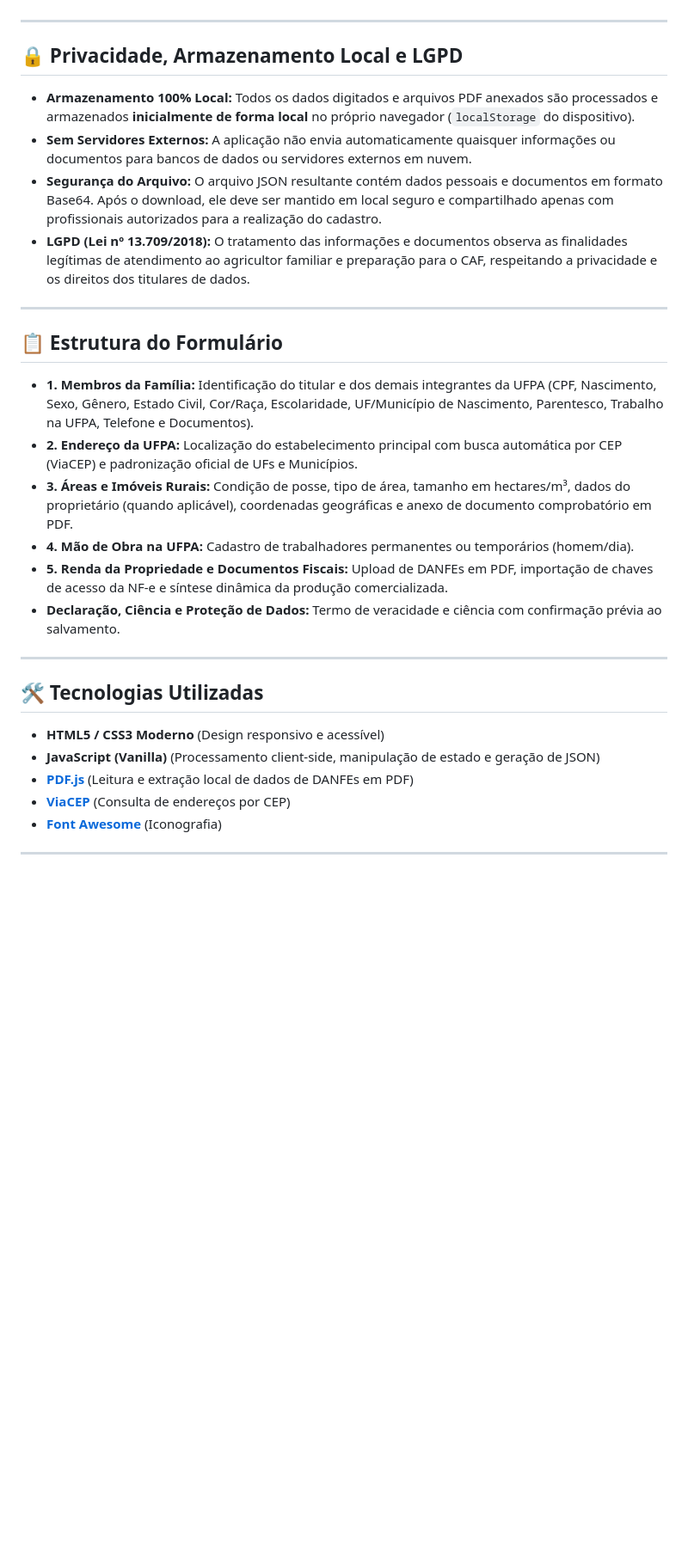
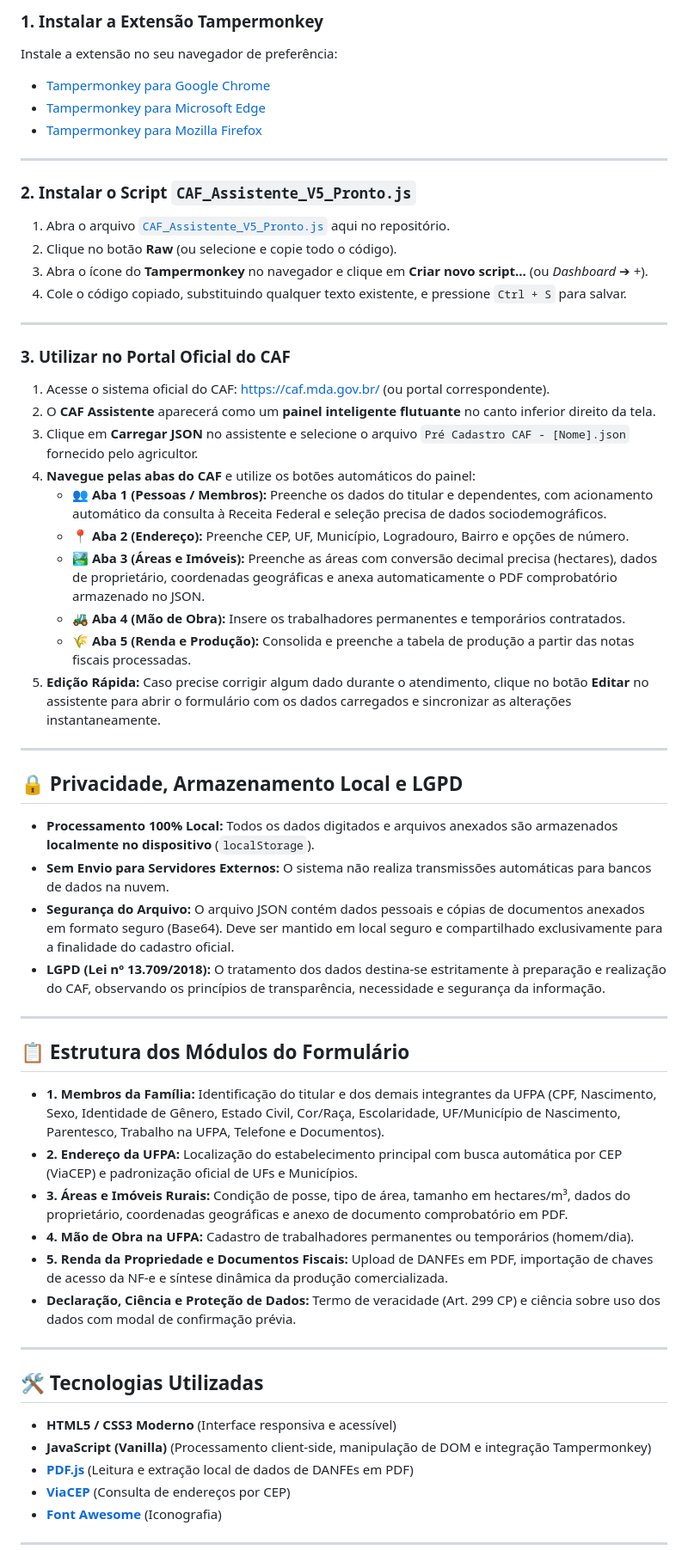
Before and after one commit to jvitoragr/CAF_pre_cadastro, a Markdown page: README.md, the part around one of its changes. Shown at 86% size. GitHub-like rendering; blank space fills up the shorter version.

Commit message:
Atualizar README.md com Guia Completo do Cadastrador e do CAF Assistente

```diff
--- a/README.md
+++ b/README.md
@@ -22,30 +35,57 @@ O **Pré-Cadastro CAF** é uma aplicação de apoio e facilitação de atendimen
+### 1. Instalar a Extensão Tampermonkey
+Instale a extensão no seu navegador de preferência:
+* [Tampermonkey para Google Chrome](https://chromewebstore.google.com/detail/tampermonkey/dhdgffkkebhmkfjojejmpbldmpobfkfo)
+* [Tampermonkey para Microsoft Edge](https://microsoftedge.microsoft.com/addons/detail/tampermonkey/iikmkjmpaadaobahmlepeloendndfphd)
+* [Tampermonkey para Mozilla Firefox](https://addons.mozilla.org/pt-BR/firefox/addon/tampermonkey/)
+
+---
+
+### 2. Instalar o Script `CAF_Assistente_V5_Pronto.js`
+1. Abra o arquivo [`CAF_Assistente_V5_Pronto.js`](CAF_Assistente_V5_Pronto.js) aqui no repositório.
+2. Clique no botão **Raw** (ou selecione e copie todo o código).
+3. Abra o ícone do **Tampermonkey** no navegador e clique em **Criar novo script...** (ou *Dashboard* ➔ *+*).
+4. Cole o código copiado, substituindo qualquer texto existente, e pressione `Ctrl + S` para salvar.
+
+---
+
+### 3. Utilizar no Portal Oficial do CAF
+1. Acesse o sistema oficial do CAF: [https://caf.mda.gov.br/](https://caf.mda.gov.br/) (ou portal correspondente).
+2. O **CAF Assistente** aparecerá como um **painel inteligente flutuante** no canto inferior direito da tela.
+3. Clique em **Carregar JSON** no assistente e selecione o arquivo `Pré Cadastro CAF - [Nome].json` fornecido pelo agricultor.
+4. **Navegue pelas abas do CAF** e utilize os botões automáticos do painel:
+   * 👥 **Aba 1 (Pessoas / Membros):** Preenche os dados do titular e dependentes, com acionamento automático da consulta à Receita Federal e seleção precisa de dados sociodemográficos.
+   * 📍 **Aba 2 (Endereço):** Preenche CEP, UF, Município, Logradouro, Bairro e opções de número.
+   * 🏞️ **Aba 3 (Áreas e Imóveis):** Preenche as áreas com conversão decimal precisa (hectares), dados de proprietário, coordenadas geográficas e anexa automaticamente o PDF comprobatório armazenado no JSON.
+   * 🚜 **Aba 4 (Mão de Obra):** Insere os trabalhadores permanentes e temporários contratados.
+   * 🌾 **Aba 5 (Renda e Produção):** Consolida e preenche a tabela de produção a partir das notas fiscais processadas.
+5. **Edição Rápida:** Caso precise corrigir algum dado durante o atendimento, clique no botão **Editar** no assistente para abrir o formulário com os dados carregados e sincronizar as alterações instantaneamente.
 
 ---
 
 ## 🔒 Privacidade, Armazenamento Local e LGPD
 
-* **Armazenamento 100% Local:** Todos os dados digitados e arquivos PDF anexados são processados e armazenados **inicialmente de forma local** no próprio navegador (`localStorage` do dispositivo).
-* **Sem Servidores Externos:** A aplicação não envia automaticamente quaisquer informações ou documentos para bancos de dados ou servidores externos em nuvem.
-* **Segurança do Arquivo:** O arquivo JSON resultante contém dados pessoais e documentos em formato Base64. Após o download, ele deve ser mantido em local seguro e compartilhado apenas com profissionais autorizados para a realização do cadastro.
-* **LGPD (Lei nº 13.709/2018):** O tratamento das informações e documentos observa as finalidades legítimas de atendimento ao agricultor familiar e preparação para o CAF, respeitando a privacidade e os direitos dos titulares de dados.
+* **Processamento 100% Local:** Todos os dados digitados e arquivos anexados são armazenados **localmente no dispositivo** (`localStorage`).
+* **Sem Envio para Servidores Externos:** O sistema não realiza transmissões automáticas para bancos de dados na nuvem.
+* **Segurança do Arquivo:** O arquivo JSON contém dados pessoais e cópias de documentos anexados em formato seguro (Base64). Deve ser mantido em local seguro e compartilhado exclusivamente para a finalidade do cadastro oficial.
+* **LGPD (Lei nº 13.709/2018):** O tratamento dos dados destina-se estritamente à preparação e realização do CAF, observando os princípios de transparência, necessidade e segurança da informação.
 
 ---
 
-## 📋 Estrutura do Formulário
+## 📋 Estrutura dos Módulos do Formulário
 
-* **1. Membros da Família:** Identificação do titular e dos demais integrantes da UFPA (CPF, Nascimento, Sexo, Gênero, Estado Civil, Cor/Raça, Escolaridade, UF/Município de Nascimento, Parentesco, Trabalho na UFPA, Telefone e Documentos).
+* **1. Membros da Família:** Identificação do titular e dos demais integrantes da UFPA (CPF, Nascimento, Sexo, Identidade de Gênero, Estado Civil, Cor/Raça, Escolaridade, UF/Município de Nascimento, Parentesco, Trabalho na UFPA, Telefone e Documentos).
 * **2. Endereço da UFPA:** Localização do estabelecimento principal com busca automática por CEP (ViaCEP) e padronização oficial de UFs e Municípios.
-* **3. Áreas e Imóveis Rurais:** Condição de posse, tipo de área, tamanho em hectares/m³, dados do proprietário (quando aplicável), coordenadas geográficas e anexo de documento comprobatório em PDF.
+* **3. Áreas e Imóveis Rurais:** Condição de posse, tipo de área, tamanho em hectares/m³, dados do proprietário, coordenadas geográficas e anexo de documento comprobatório em PDF.
 * **4. Mão de Obra na UFPA:** Cadastro de trabalhadores permanentes ou temporários (homem/dia).
 * **5. Renda da Propriedade e Documentos Fiscais:** Upload de DANFEs em PDF, importação de chaves de acesso da NF-e e síntese dinâmica da produção comercializada.
-* **Declaração, Ciência e Proteção de Dados:** Termo de veracidade e ciência com confirmação prévia ao salvamento.
+* **Declaração, Ciência e Proteção de Dados:** Termo de veracidade (Art. 299 CP) e ciência sobre uso dos dados com modal de confirmação prévia.
 
 ---
 
 ## 🛠️ Tecnologias Utilizadas
 
-* **HTML5 / CSS3 Moderno** (Design responsivo e acessível)
-* **JavaScript (Vanilla)** (Processamento client-side, manipulação de estado e geração de JSON)
+* **HTML5 / CSS3 Moderno** (Interface responsiva e acessível)
+* **JavaScript (Vanilla)** (Processamento client-side, manipulação de DOM e integração Tampermonkey)
 * **[PDF.js](https://mozilla.github.io/pdf.js/)** (Leitura e extração local de dados de DANFEs em PDF)
 * **[ViaCEP](https://viacep.com.br/)** (Consulta de endereços por CEP)
 * **[Font Awesome](https://fontawesome.com/)** (Iconografia)
```
Also changed, not shown: other parts of README.md (+22 -9 lines).
